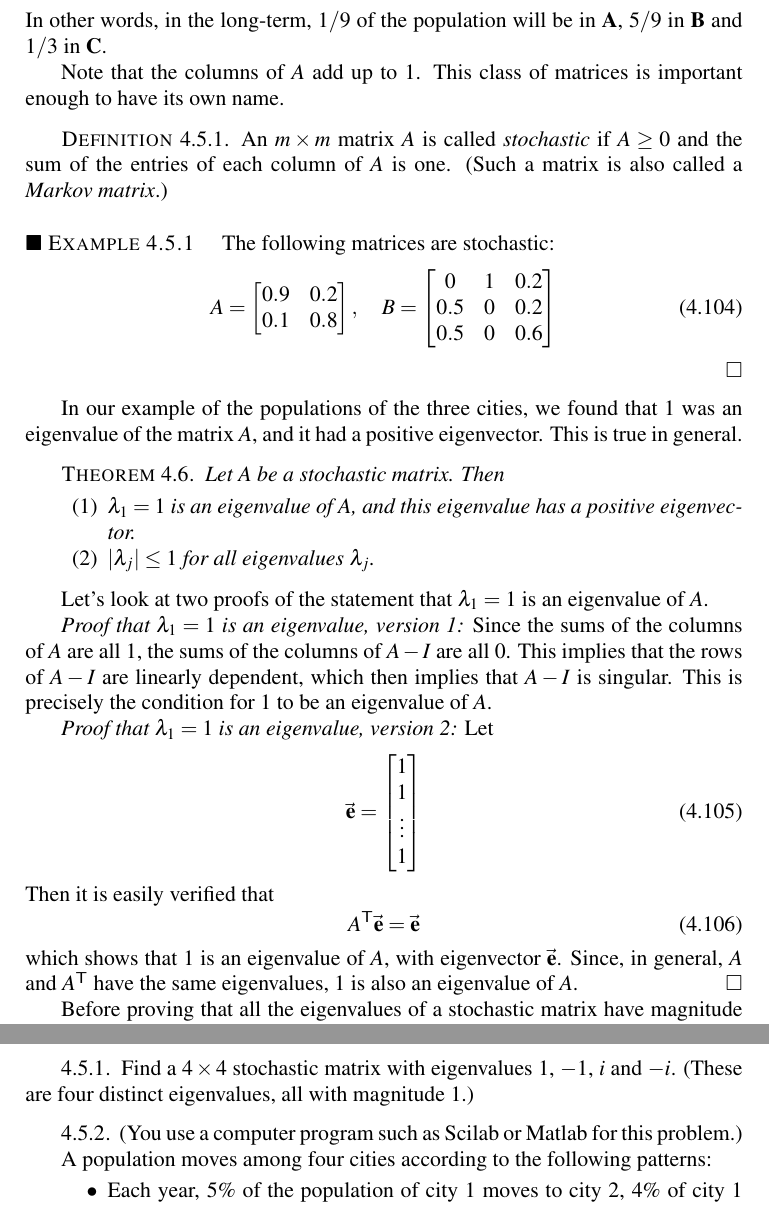
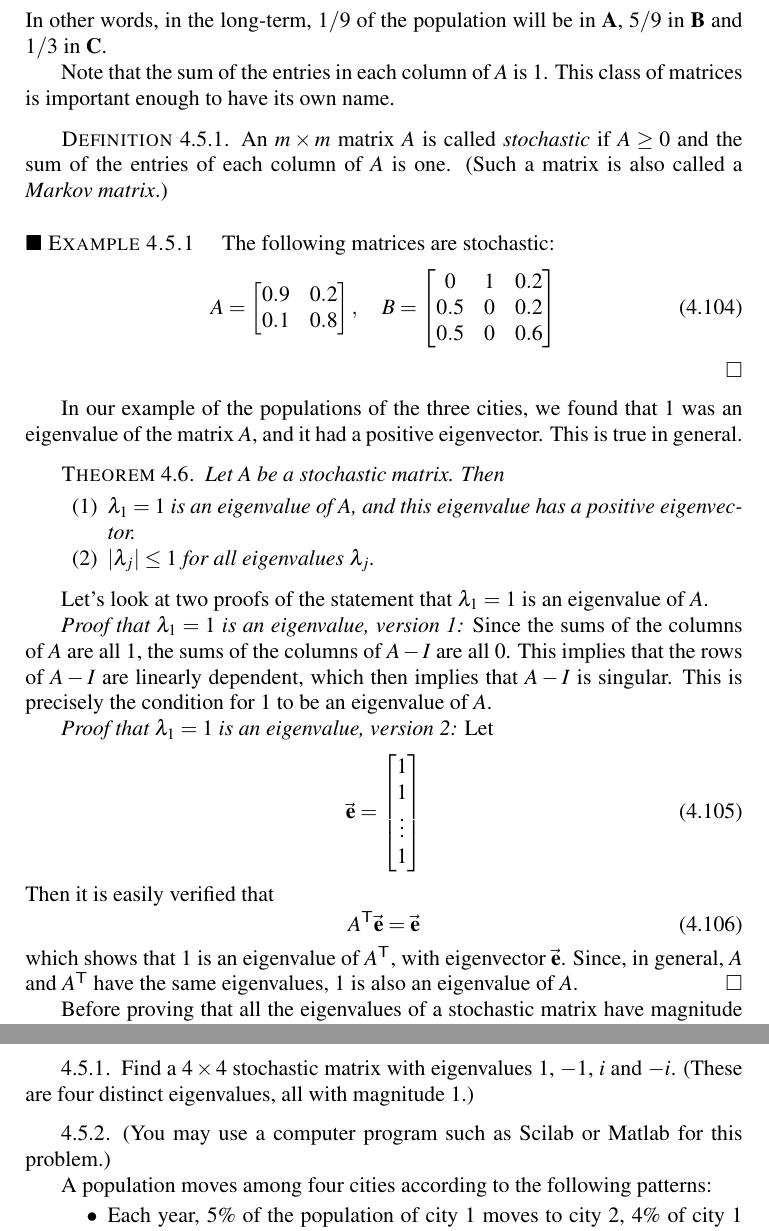
Before and after one commit to WarrenWeckesser/math-modelling-book, a LaTeX thesis (IMM.tex, which reads chapter_Linear_Discrete_Maps.tex): two parts of pages 116 and 119 of 182, joined at a grey line, cut so that both start at the same text. Compiled offline with pdfLaTeX.

Commit message:
A couple tweaks to the Linear Discrete Maps chapter
git-svn-id: svn+ssh://www.warrenweckesser.net/srv/svn/IMM@189 d78809a7-3d02-0410-b379-a10841dac46b

```diff
--- a/chapter_Linear_Discrete_Maps.tex
+++ b/chapter_Linear_Discrete_Maps.tex
@@ -1753,8 +1753,8 @@ $c_1 = 100/9$.  Thus, in the long-term, the population approaches
 In other words, in the long-term, $1/9$ of the population will
 be in \textbf{A}, $5/9$ in \textbf{B} and $1/3$ in \textbf{C}.
 
-Note that the columns of $A$ add up to 1.  This class of matrices
-is important enough to have its own name.
+Note that the sum of the entries in each column of $A$ is 1.
+This class of matrices is important enough to have its own name.
 \begin{definition}
 An $m\times m$ matrix $A$ is called \emph{stochastic}\index{stochastic matrix}
 if $A \ge 0$ and the sum of the entries
@@ -1807,7 +1807,7 @@ Then it is easily verified that
 \begin{equation}
   A^{\textsf{T}}\BE = \BE
 \end{equation}
-which shows that $1$ is an eigenvalue of $A$, with
+which shows that $1$ is an eigenvalue of $A^{\textsf{T}}$, with
 eigenvector $\BE$.
 Since, in general, $A$ and $A^{\textsf{T}}$ have the
 same eigenvalues, $1$ is also an eigenvalue of $A$.
@@ -1926,7 +1926,7 @@ $1$, $-1$, $i$ and $-i$.
 \end{exercise}
 \begin{exercise}
 \label{ex:stoch4cities}
-(You use a computer program such as Scilab or Matlab for this problem.)
+(You may use a computer program such as Scilab or Matlab for this problem.)
 
 A population moves among four cities according to the following patterns:
 \begin{itemize}
```
